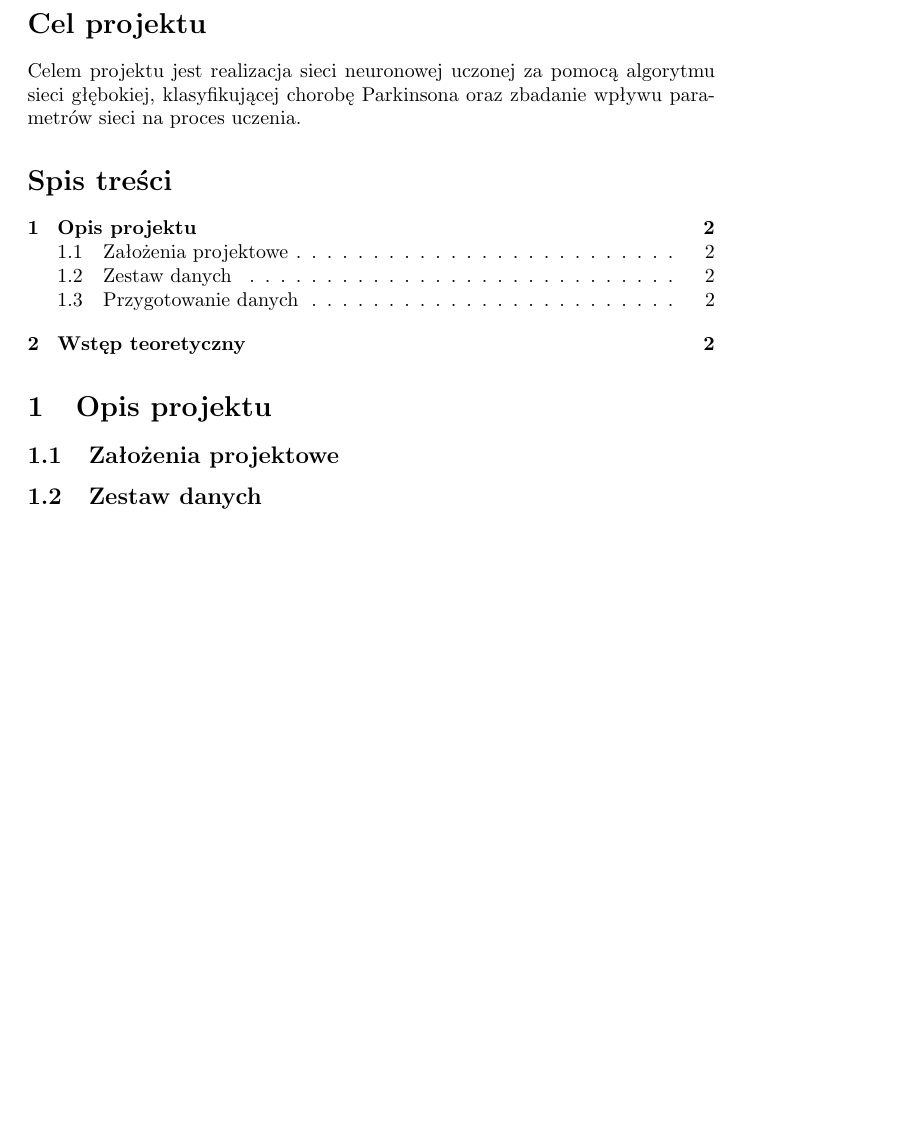
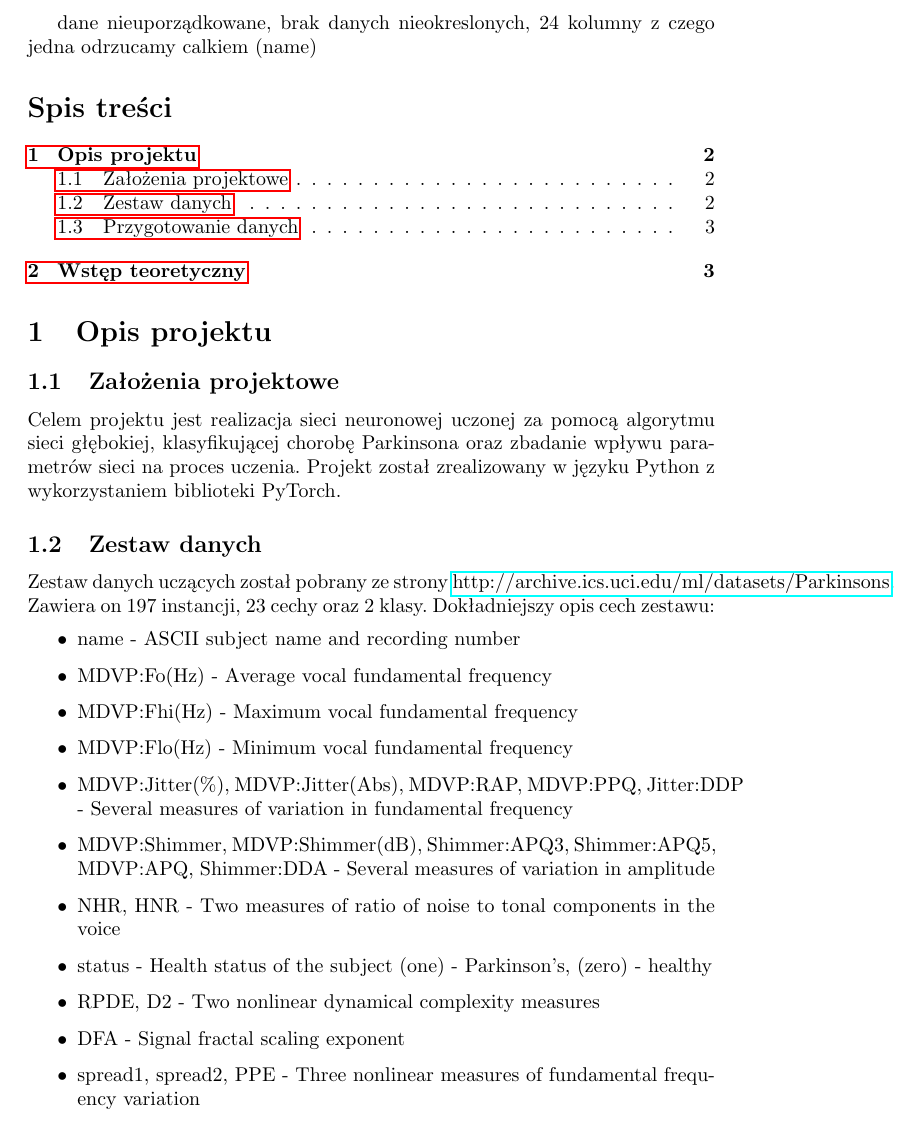
Before and after one commit to Resmakor/AI-Project, a LaTeX document (main.tex): part of page 2 of 2 before the commit and part of page 2 of 3 after it, cut at the place of the change, the shorter picture padded with empty space. Compiled offline with pdfLaTeX.

Commit message:
More and more!

```diff
--- a/main.tex
+++ b/main.tex
@@ -2,8 +2,7 @@
 \usepackage[polish]{babel}
 \usepackage[OT4]{fontenc}
 \usepackage[utf8]{inputenc}
-
-
+\usepackage{hyperref}
 
 \title{\textbf{Praca projektowa z przedmiotu Sztuczna Inteligencja}}
 \author{Bartłomiej Czajka 169522 2 EF-DI P1}
@@ -11,13 +10,30 @@
 \begin{document}
 \maketitle
 \pagebreak
+dane nieuporządkowane, brak danych nieokreslonych,
+24 kolumny z czego jedna odrzucamy calkiem (name)
 
-\section*{Cel projektu}
-Celem projektu jest realizacja sieci neuronowej uczonej za pomocą algorytmu sieci głębokiej, klasyfikującej chorobę Parkinsona oraz zbadanie wpływu parametrów sieci na proces uczenia.
+
 \tableofcontents{}
 \section{Opis projektu}
 \subsection{Założenia projektowe}
-
+Celem projektu jest realizacja sieci neuronowej uczonej za pomocą algorytmu sieci głębokiej, klasyfikującej chorobę Parkinsona oraz zbadanie wpływu parametrów sieci na proces uczenia.
+Projekt został zrealizowany w języku Python z wykorzystaniem biblioteki PyTorch.
 \subsection{Zestaw danych}
-
+Zestaw danych uczących został pobrany ze strony \href{http://archive.ics.uci.edu/ml/datasets/Parkinsons}{http://archive.ics.uci.edu/ml/datasets/Parkinsons}.
+Zawiera on 197 instancji, 23 cechy oraz 2 klasy.
+Dokładniejszy opis cech zestawu:
+\begin{itemize}
+    \item name - ASCII subject name and recording number
+    \item MDVP:Fo(Hz) - Average vocal fundamental frequency
+    \item MDVP:Fhi(Hz) - Maximum vocal fundamental frequency
+    \item MDVP:Flo(Hz) - Minimum vocal fundamental frequency
+    \item MDVP:Jitter(\%), MDVP:Jitter(Abs), MDVP:RAP, MDVP:PPQ, Jitter:DDP - Several measures of variation in fundamental frequency
+    \item MDVP:Shimmer, MDVP:Shimmer(dB), Shimmer:APQ3, Shimmer:APQ5, MDVP:APQ, Shimmer:DDA - Several measures of variation in amplitude
+    \item NHR, HNR - Two measures of ratio of noise to tonal components in the voice
+    \item status - Health status of the subject (one) - Parkinson's, (zero) - healthy
+    \item RPDE, D2 - Two nonlinear dynamical complexity measures
+    \item DFA - Signal fractal scaling exponent
+    \item spread1, spread2, PPE - Three nonlinear measures of fundamental frequency variation
+\end{itemize}
 \subsection{Przygotowanie danych}
```
Also changed, not shown: main.pdf, main.tex (2 more changed lines).
